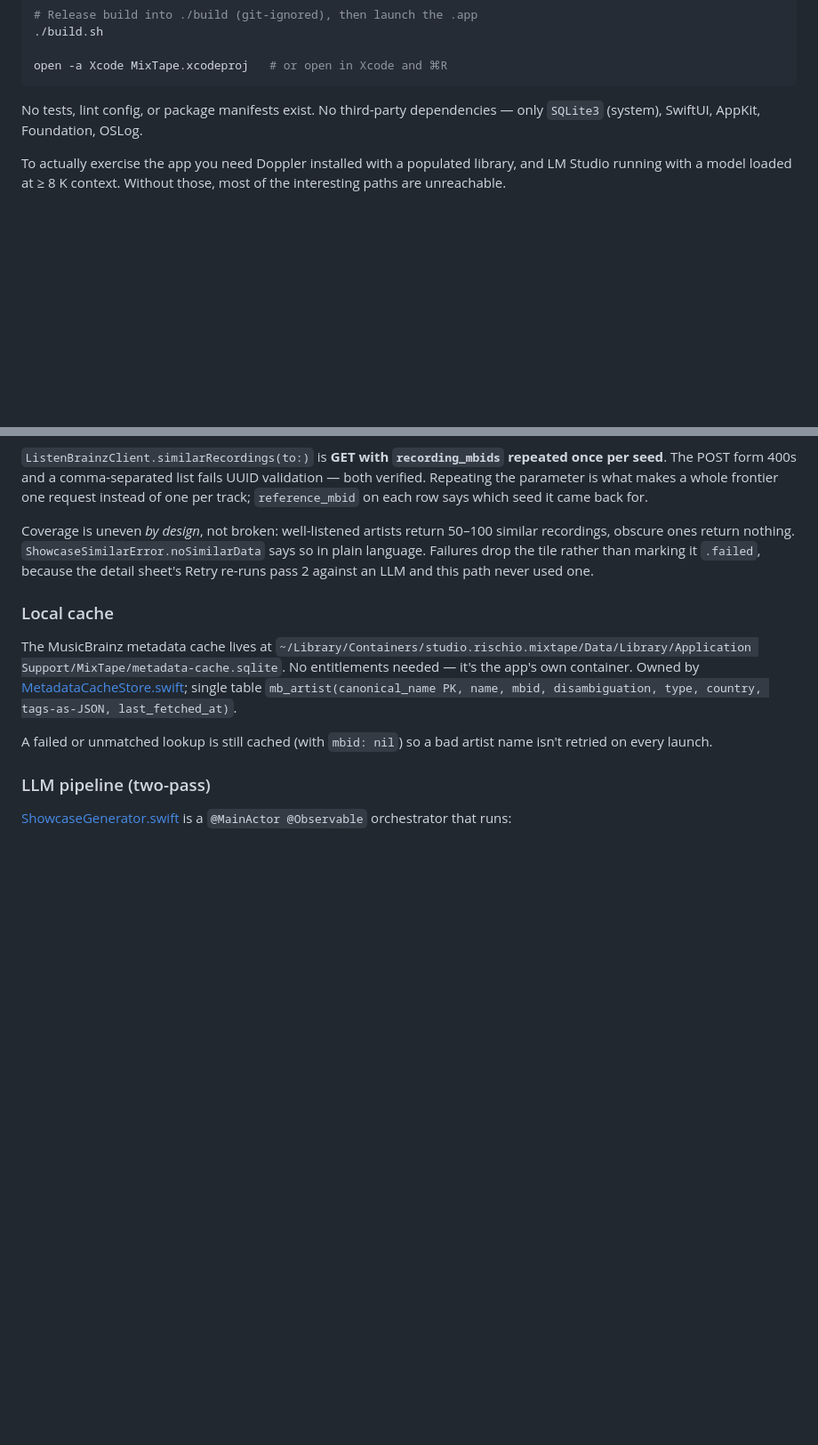
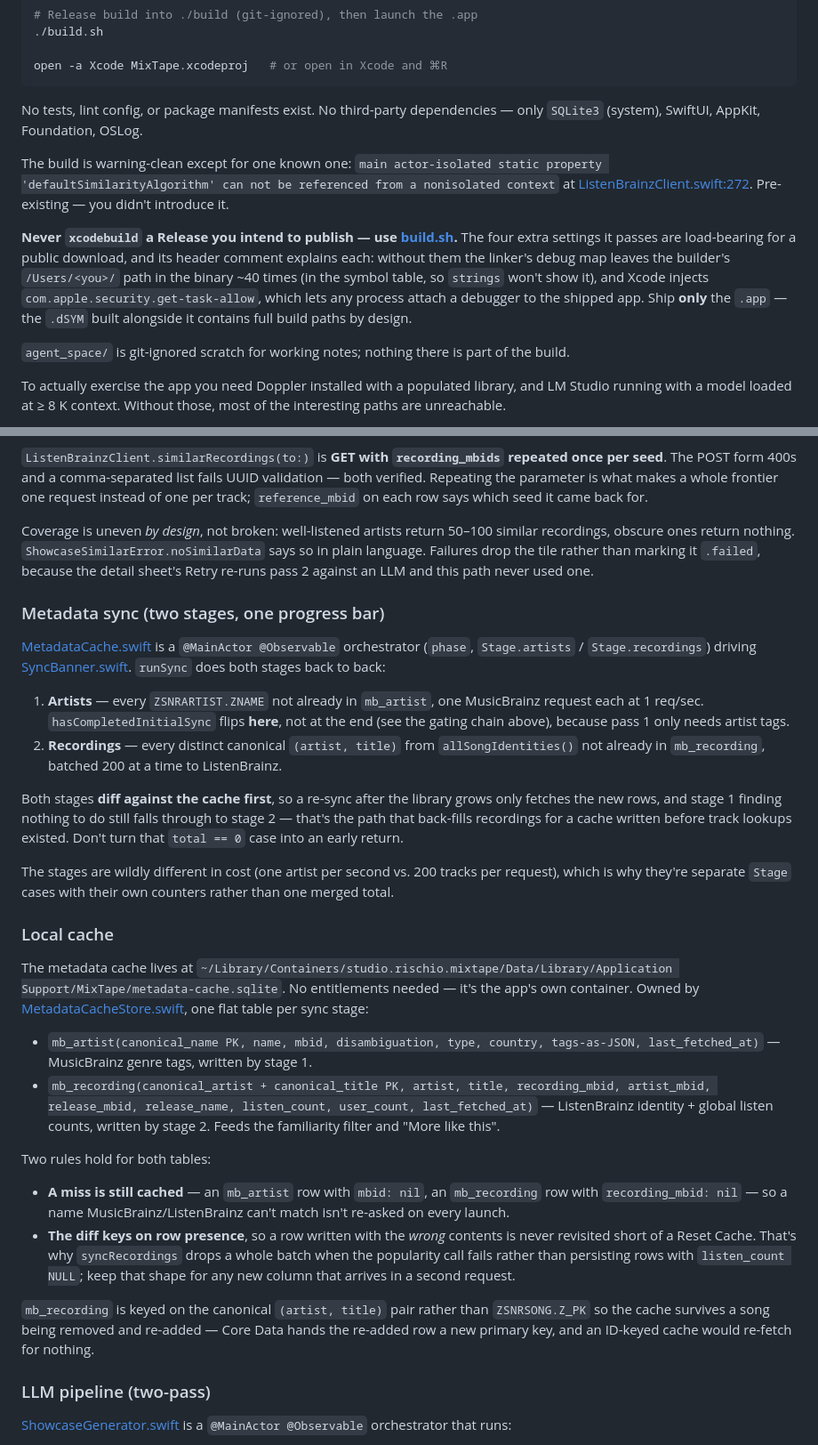
Before and after one commit to studio-rischio/MixTape, a Markdown page: CLAUDE.md, 2 parts joined by grey strips. Shown at 89% size. Drawn GitHub-style; blank space fills up the shorter version.

Commit message:
Document the ListenBrainz half of the metadata pipeline in CLAUDE.md
An audit of CLAUDE.md against the code turned up one stale fact and three
gaps, all in the area a new reader is most likely to break:

- The "Local cache" section claimed a single `mb_artist` table. There are
  two — `mb_recording` holds the ListenBrainz identity and listen counts
  that the familiarity filter and "More like this" read. Both are now
  documented, along with the two invariants they share: a miss is cached
  as a negative, and the sync diff keys on row *presence*, which is why a
  failed popularity call drops its whole batch instead of persisting rows
  with NULL counts that would never be revisited.

- The two-stage sync (artists via MusicBrainz at 1 req/sec, then
  recordings via ListenBrainz in batches of 200) was only visible as a
  passing mention in the gating chain. Includes the `total == 0` case
  that must keep falling through to stage 2.

- ListenBrainz had no section at all, despite being 370 lines of
  load-bearing client sitting directly under the MusicBrainz one — where
  the reader has just been told to sleep a second between calls. It
  needs no rate limiting, its MBIDs must come from `acr-lookup`, and the
  `strippedTitle` token lists have a veto rule that silently corrupts
  listen counts if removed.

- Release builds must go through build.sh. The rationale lived only in
  that script's header, so a plain `xcodebuild -configuration Release`
  looked equivalent; it isn't, and it ships the builder's home directory
  in the symbol table.

Also notes the one pre-existing build warning so a future session doesn't
chase it or assume it caused it.

Co-Authored-By: Claude Opus 5 (1M context) <noreply@anthropic.com>

````diff
--- a/CLAUDE.md
+++ b/CLAUDE.md
@@ -31,6 +31,12 @@ open -a Xcode MixTape.xcodeproj   # or open in Xcode and ⌘R
 ```
 
 No tests, lint config, or package manifests exist. No third-party dependencies — only `SQLite3` (system), SwiftUI, AppKit, Foundation, OSLog.
+
+The build is warning-clean except for one known one: `main actor-isolated static property 'defaultSimilarityAlgorithm' can not be referenced from a nonisolated context` at [ListenBrainzClient.swift:272](MixTape/ListenBrainzClient.swift#L272). Pre-existing — you didn't introduce it.
+
+**Never `xcodebuild` a Release you intend to publish — use [build.sh](build.sh).** The four extra settings it passes are load-bearing for a public download, and its header comment explains each: without them the linker's debug map leaves the builder's `/Users/<you>/` path in the binary ~40 times (in the symbol table, so `strings` won't show it), and Xcode injects `com.apple.security.get-task-allow`, which lets any process attach a debugger to the shipped app. Ship **only** the `.app` — the `.dSYM` built alongside it contains full build paths by design.
+
+`agent_space/` is git-ignored scratch for working notes; nothing there is part of the build.
 
 To actually exercise the app you need Doppler installed with a populated library, and LM Studio running with a model loaded at ≥ 8 K context. Without those, most of the interesting paths are unreachable.
 
@@ -107,11 +113,30 @@ Three things keep it honest:
 
 Coverage is uneven *by design*, not broken: well-listened artists return 50–100 similar recordings, obscure ones return nothing. `ShowcaseSimilarError.noSimilarData` says so in plain language. Failures drop the tile rather than marking it `.failed`, because the detail sheet's Retry re-runs pass 2 against an LLM and this path never used one.
 
+### Metadata sync (two stages, one progress bar)
+
+[MetadataCache.swift](MixTape/MetadataCache.swift) is a `@MainActor @Observable` orchestrator (`phase`, `Stage.artists` / `Stage.recordings`) driving [SyncBanner.swift](MixTape/SyncBanner.swift). `runSync` does both stages back to back:
+
+1. **Artists** — every `ZSNRARTIST.ZNAME` not already in `mb_artist`, one MusicBrainz request each at 1 req/sec. `hasCompletedInitialSync` flips **here**, not at the end (see the gating chain above), because pass 1 only needs artist tags.
+2. **Recordings** — every distinct canonical `(artist, title)` from `allSongIdentities()` not already in `mb_recording`, batched 200 at a time to ListenBrainz.
+
+Both stages **diff against the cache first**, so a re-sync after the library grows only fetches the new rows, and stage 1 finding nothing to do still falls through to stage 2 — that's the path that back-fills recordings for a cache written before track lookups existed. Don't turn that `total == 0` case into an early return.
+
+The stages are wildly different in cost (one artist per second vs. 200 tracks per request), which is why they're separate `Stage` cases with their own counters rather than one merged total.
+
 ### Local cache
 
-The MusicBrainz metadata cache lives at `~/Library/Containers/studio.rischio.mixtape/Data/Library/Application Support/MixTape/metadata-cache.sqlite`. No entitlements needed — it's the app's own container. Owned by [MetadataCacheStore.swift](MixTape/MetadataCacheStore.swift); single table `mb_artist(canonical_name PK, name, mbid, disambiguation, type, country, tags-as-JSON, last_fetched_at)`.
+The metadata cache lives at `~/Library/Containers/studio.rischio.mixtape/Data/Library/Application Support/MixTape/metadata-cache.sqlite`. No entitlements needed — it's the app's own container. Owned by [MetadataCacheStore.swift](MixTape/MetadataCacheStore.swift), one flat table per sync stage:
 
-A failed or unmatched lookup is still cached (with `mbid: nil`) so a bad artist name isn't retried on every launch.
+- `mb_artist(canonical_name PK, name, mbid, disambiguation, type, country, tags-as-JSON, last_fetched_at)` — MusicBrainz genre tags, written by stage 1.
+- `mb_recording(canonical_artist + canonical_title PK, artist, title, recording_mbid, artist_mbid, release_mbid, release_name, listen_count, user_count, last_fetched_at)` — ListenBrainz identity + global listen counts, written by stage 2. Feeds the familiarity filter and "More like this".
+
+Two rules hold for both tables:
+
+- **A miss is still cached** — an `mb_artist` row with `mbid: nil`, an `mb_recording` row with `recording_mbid: nil` — so a name MusicBrainz/ListenBrainz can't match isn't re-asked on every launch.
+- **The diff keys on row presence**, so a row written with the *wrong* contents is never revisited short of a Reset Cache. That's why `syncRecordings` drops a whole batch when the popularity call fails rather than persisting rows with `listen_count NULL`; keep that shape for any new column that arrives in a second request.
+
+`mb_recording` is keyed on the canonical `(artist, title)` pair rather than `ZSNRSONG.Z_PK` so the cache survives a song being removed and re-added — Core Data hands the re-added row a new primary key, and an ID-keyed cache would re-fetch for nothing.
 
 ### LLM pipeline (two-pass)
 
````
Also changed, not shown: other parts of CLAUDE.md (+9 -2 lines).
